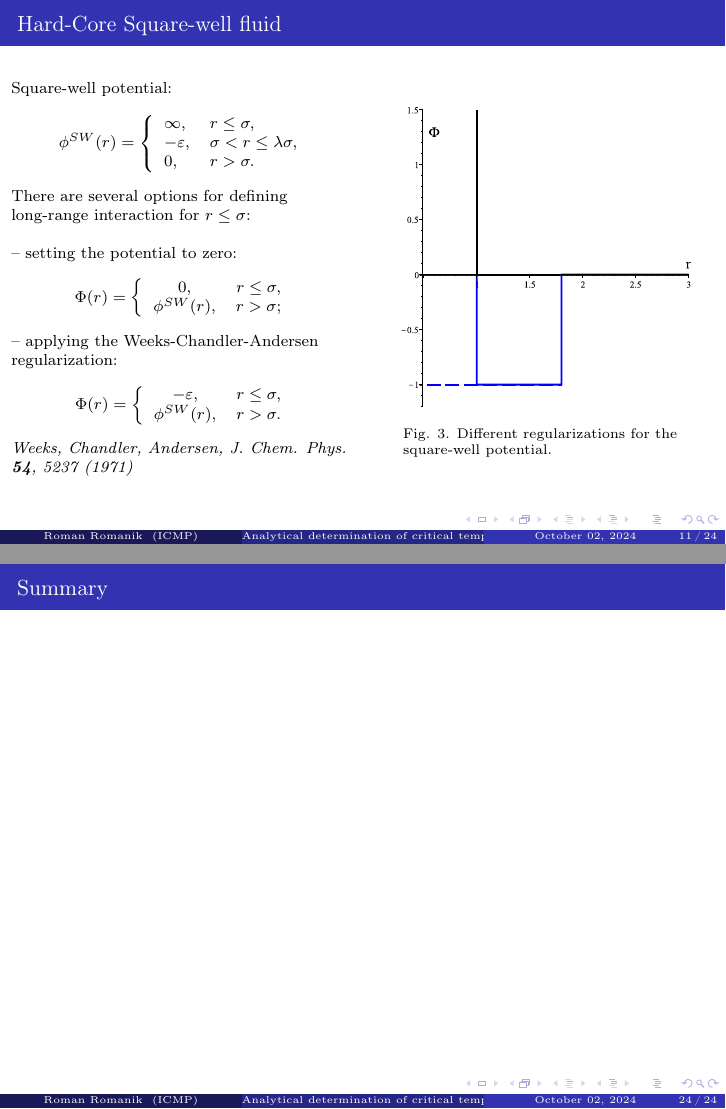
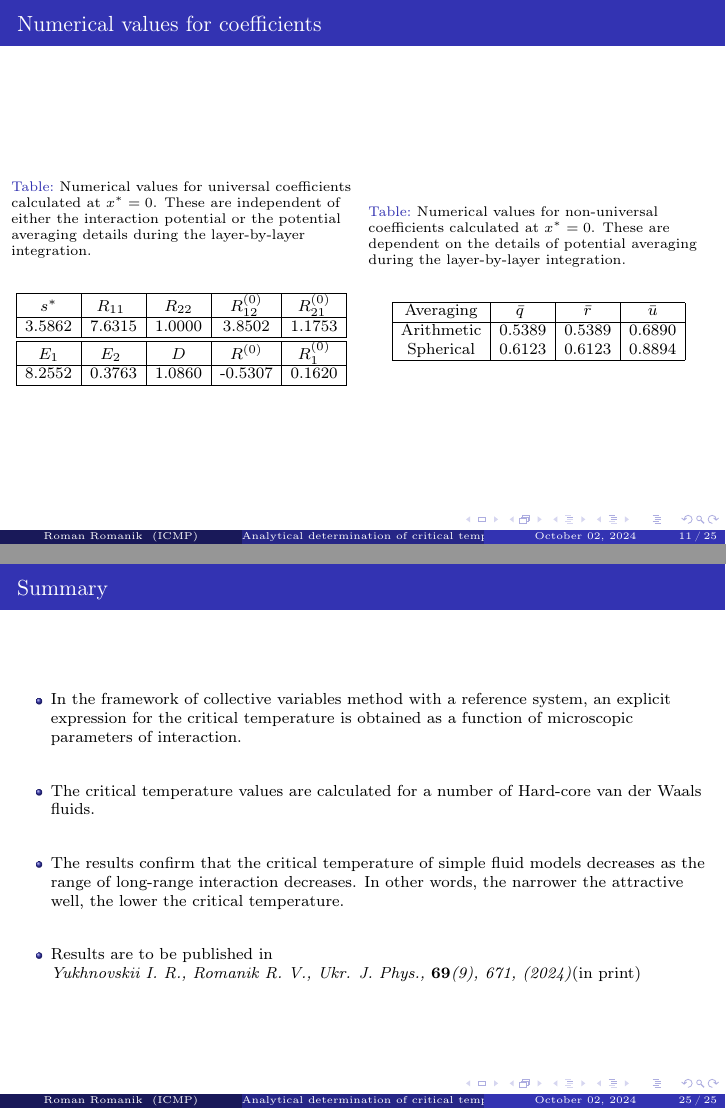
Before and after one commit to romanik-icmp/seminar-oct-2024, LaTeX slides (romanik-october-02-2024.tex): pages 11 and 25 of 25 before the commit and pages 11 and 26 of 26 after it, joined at a grey line. Compiled offline with pdfLaTeX.

Commit message:
add summary

```diff
--- a/romanik-october-02-2024.tex
+++ b/romanik-october-02-2024.tex
@@ -331,6 +338,47 @@
 		\end{eqnarray*}
 	\end{frame}
 
+	\begin{frame}
+		\frametitle{Numerical values for coefficients}
+
+		\begin{columns}
+			\begin{column}{0.5\textwidth}
+				\begin{table}[h]
+					\noindent\caption{Numerical values for universal coefficients calculated at $x^* = 0$. These are independent of either the interaction potential or the potential averaging details during the layer-by-layer integration.}\vskip3mm\tabcolsep4.5pt
+					\begin{tabular}{|c|c|c|c|c|}
+						\hline
+						$s^*$ & $R_{11}$ \quad & $R_{22}$ & $R_{12}^{(0)}$  & $R_{21}^{(0)}$\\
+						\hline
+						3.5862 & 7.6315  & 1.0000 & 3.8502 & 1.1753 \\
+						\hline
+						\hline
+						$E_1$ & $E_2$ \quad & $D$ & $R^{(0)}$  & $R_1^{(0)}$\\
+						\hline
+						8.2552 & 0.3763  & 1.0860 & -0.5307 & 0.1620 \\
+						\hline
+					\end{tabular}
+					\label{tab:num_coef}
+				\end{table}
+			\end{column}
+
+			\begin{column}{0.5\textwidth}
+				\begin{table}[h]
+					\noindent\caption{Numerical values for non-universal coefficients calculated at $x^* = 0$. These are dependent on the details of potential averaging during the layer-by-layer integration.}\vskip3mm\tabcolsep4.5pt
+					\begin{tabular}{|c|c|c|c|}
+						\hline
+						Averaging & $\bar{q}$ \quad & $\bar{r}$ & $\bar{u}$ \\
+						\hline
+						Arithmetic & 0.5389  & 0.5389 & 0.6890 \\
+						Spherical & 0.6123 & 0.6123 & 0.8894 \\
+						\hline
+					\end{tabular}
+					\label{tab:num_coef_vs_average}
+				\end{table}
+			\end{column}
+
+		\end{columns}
+	\end{frame}
+
 	\section{Results}
 
 	\begin{frame}
@@ -1050,6 +1105,27 @@
 
 	\begin{frame}
 		\frametitle{Summary}
+
+		\begin{itemize}
+
+			\item In the framework of collective variables method with a reference system, an explicit expression for the critical temperature is obtained as a function of microscopic parameters of interaction.
+
+			\vspace{5mm}
+
+			\item The critical temperature values are calculated for a number of Hard-core van der Waals fluids.
+
+			\vspace{5mm}
+
+			\item The results confirm that the critical temperature of simple fluid models decreases as the range of long-range interaction decreases. In other words, the narrower the attractive well, the lower the critical temperature.
+
+			\vspace{5mm}
+
+			\item Results are to be published in
+
+			\textit{Yukhnovskii I. R., Romanik R. V., Ukr. J. Phys., {\bf 69}(9), 671, (2024)}(in print)
+
+
+		\end{itemize}
 	\end{frame}
 
 
```
Also changed, not shown: romanik-october-02-2024.tex (26 more changed lines).
